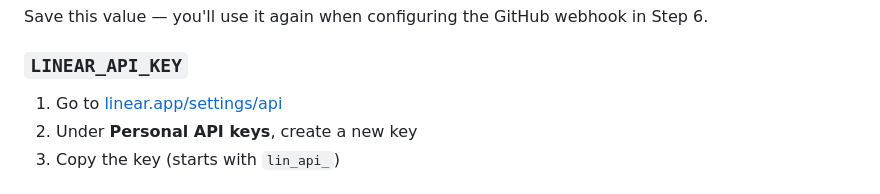
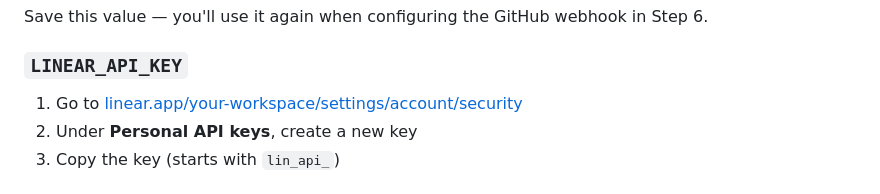
Before and after one commit to acroos/sidekick, a Markdown page: docs/setup-guide.md, the part around the change. GitHub-like rendering.

Commit message:
Fix Linear API key URL in setup guide
Co-Authored-By: Claude Opus 4.6 (1M context) <noreply@anthropic.com>

```diff
--- a/docs/setup-guide.md
+++ b/docs/setup-guide.md
@@ -117,7 +117,7 @@ Save this value — you'll use it again when configuring the GitHub webhook in S
 
 ### `LINEAR_API_KEY`
 
-1. Go to [linear.app/settings/api](https://linear.app/settings/api)
+1. Go to [linear.app/your-workspace/settings/account/security](https://linear.app/austin-roos/settings/account/security)
 2. Under **Personal API keys**, create a new key
 3. Copy the key (starts with `lin_api_`)
 
```
